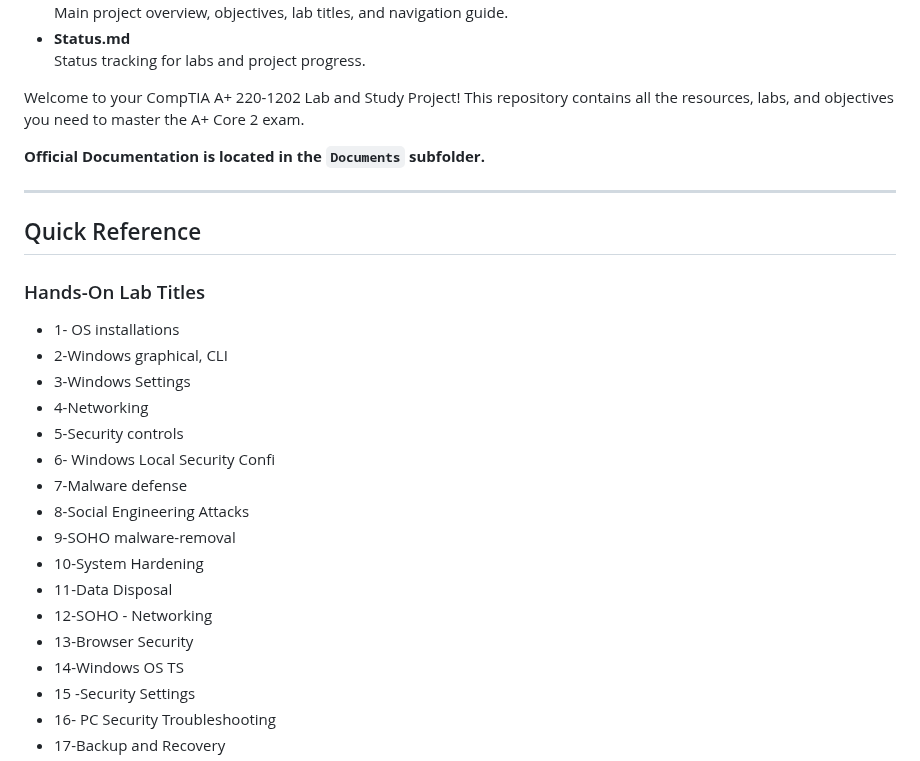
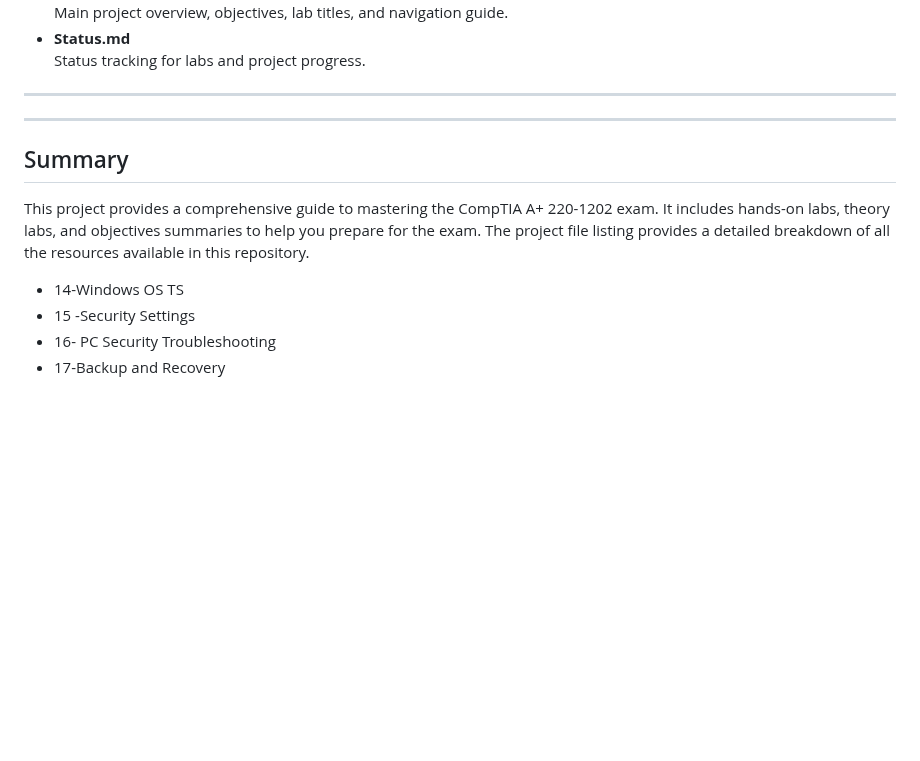
Before and after one commit to wonkastocks/A-12.220-LABS, a Markdown page: README.md, the part around one of its changes. Drawn GitHub-style; blank space fills up the shorter version.

```diff
--- a/README.md
+++ b/README.md
@@ -171,29 +206,13 @@ Each hands-on lab includes a set of practical tasks. See the corresponding `Lab_
 - **Status.md**
   Status tracking for labs and project progress.
 
-
-Welcome to your CompTIA A+ 220-1202 Lab and Study Project! This repository contains all the resources, labs, and objectives you need to master the A+ Core 2 exam.
-
-**Official Documentation is located in the `Documents` subfolder.**
+---
 
 ---
 
-## Quick Reference
+## Summary
 
-### Hands-On Lab Titles
-- 1- OS installations
-- 2-Windows graphical, CLI
-- 3-Windows Settings
-- 4-Networking
-- 5-Security controls
-- 6- Windows Local Security Confi
-- 7-Malware defense
-- 8-Social Engineering Attacks
-- 9-SOHO malware-removal
-- 10-System Hardening
-- 11-Data Disposal
-- 12-SOHO - Networking
-- 13-Browser Security
+This project provides a comprehensive guide to mastering the CompTIA A+ 220-1202 exam. It includes hands-on labs, theory labs, and objectives summaries to help you prepare for the exam. The project file listing provides a detailed breakdown of all the resources available in this repository.
 - 14-Windows OS TS
 - 15 -Security Settings
 - 16- PC Security Troubleshooting
```
Also changed, not shown: other parts of README.md (+38 -3 lines).
